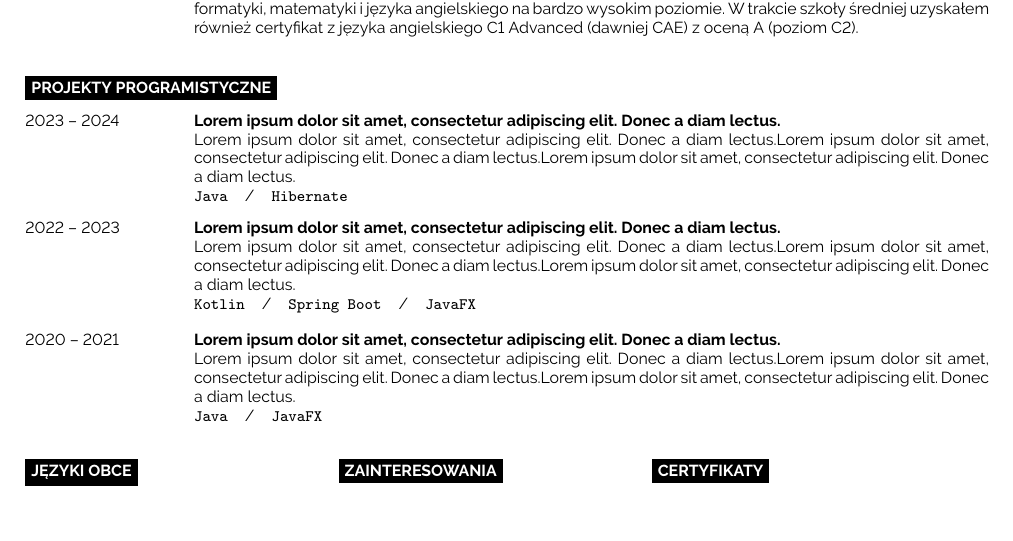
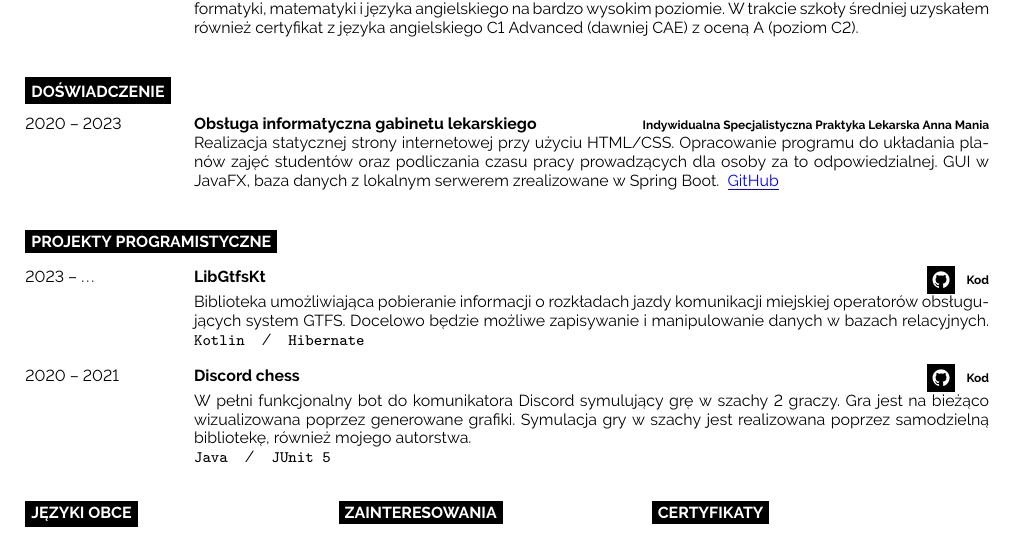
Before and after one commit to dzikimlecz/cv-2024, a LaTeX document (main.tex): part of the page, cut so that both start at the same text, the shorter picture padded with empty space. Compiled offline with pdfLaTeX.

Commit message:
Added information about experience in programming.

```diff
--- a/main.tex
+++ b/main.tex
@@ -124,24 +124,45 @@
 % PROJEKTY/DOŚWIADCZENIE ZAWODOWE %
 %%%%%%%%%%%%%%%%%%%%%%%%%%%%%%%%%%%
 
+\cvsect{Doświadczenie}
+
+\begin{entrylist}
+  \entry
+    {2020 -- 2023}
+    {Obsługa informatyczna gabinetu lekarskiego}
+    {Indywidualna Specjalistyczna Praktyka Lekarska Anna Mania}
+    {
+      Realizacja statycznej strony internetowej przy użyciu HTML/CSS.
+      Opracowanie programu do układania planów zajęć studentów oraz podliczania czasu pracy prowadzących dla osoby za to odpowiedzialnej.
+      GUI w JavaFX, baza danych z lokalnym serwerem zrealizowane w Spring Boot.
+      \href{https://github.com/pulkowski-jan/timetablescheduler}{
+        \textcolor{blue}{\underline{GitHub}}
+      }
+    }
+\end{entrylist}
+
 \cvsect{projekty programistyczne}
 
 \begin{entrylist}
-    \entry
-		{2023 -- 2024}
-		{\lorem}
-		{}
-		{\lorem \lorem \lorem\\ \texttt{Java}\slashsep\texttt{Hibernate}}
-	\entry
-		{2022 -- 2023}
-		{\lorem}
-		{}
-		{\lorem \lorem \lorem\\ \texttt{Kotlin}\slashsep\texttt{Spring Boot}\slashsep\texttt{JavaFX}}
-	\entry
-		{2020 -- 2021}
-		{\lorem}
-		{}
-		{\lorem \lorem \lorem\\ \texttt{Java}\slashsep\texttt{JavaFX}}
+  \entry
+    {2023 -- \ldots}
+    {LibGtfsKt}
+    {\icon{Github}{8}{\href{https://github.com/pulkowski-jan/libgtfskt-core}{Kod}}}
+    {
+      Biblioteka umożliwiająca pobieranie informacji o rozkładach jazdy komunikacji miejskiej operatorów obsługujących system GTFS.
+      Docelowo będzie możliwe zapisywanie i manipulowanie danych w bazach relacyjnych.
+      \texttt{Kotlin}\slashsep\texttt{Hibernate}
+    }
+  \entry
+    {2020 -- 2021}
+    {Discord chess}
+    {\icon{Github}{8}{\href{https://github.com/pulkowski-jan/Discord-chess}{Kod}}}
+    {
+      W pełni funkcjonalny bot do komunikatora Discord symulujący grę w szachy 2 graczy.
+      Gra jest na bieżąco wizualizowana poprzez generowane grafiki.
+      Symulacja gry w szachy jest realizowana poprzez samodzielną bibliotekę, również mojego autorstwa.
+      \\\texttt{Java}\slashsep\texttt{JUnit 5}
+    }
 \end{entrylist}
 
 
```
Also changed, not shown: main.pdf.
